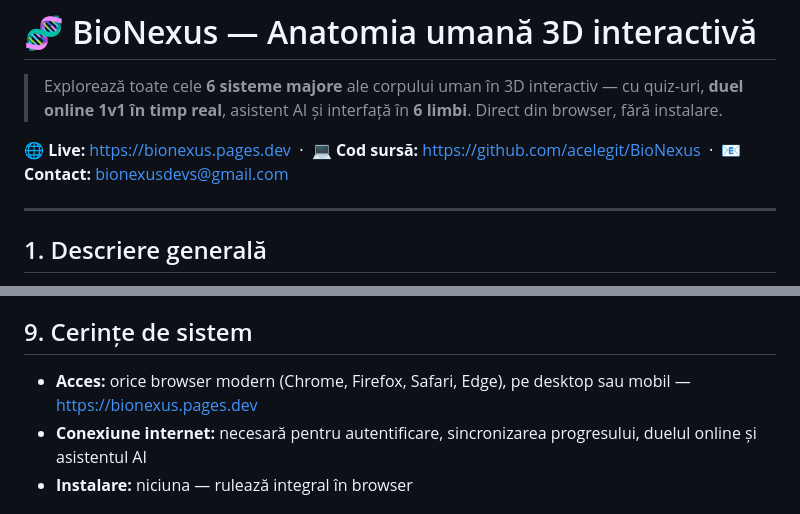
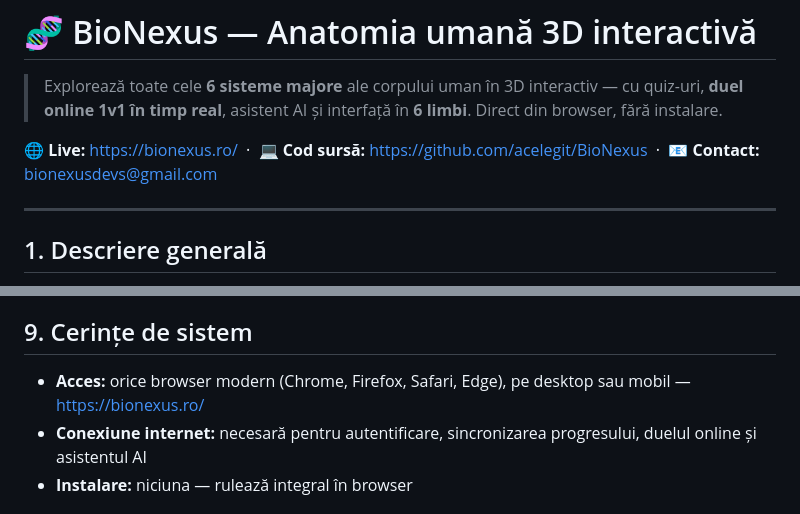
Before and after one commit to acelegit/BioNexus, a Markdown page: README.md, 2 parts joined by grey strips. Drawn GitHub-style.

Commit message:
bionexus.ro😈

```diff
--- a/README.md
+++ b/README.md
@@ -2,7 +2,7 @@
 
 > Explorează toate cele **6 sisteme majore** ale corpului uman în 3D interactiv — cu quiz-uri, **duel online 1v1 în timp real**, asistent AI și interfață în **6 limbi**. Direct din browser, fără instalare.
 
-🌐 **Live:** https://bionexus.pages.dev &nbsp;·&nbsp; 💻 **Cod sursă:** https://github.com/acelegit/BioNexus &nbsp;·&nbsp; 📧 **Contact:** bionexusdevs@gmail.com
+🌐 **Live:** https://bionexus.ro/ &nbsp;·&nbsp; 💻 **Cod sursă:** https://github.com/acelegit/BioNexus &nbsp;·&nbsp; 📧 **Contact:** bionexusdevs@gmail.com
 
 ---
 
@@ -118,7 +118,7 @@ Proiectul a trecut printr-un audit de securitate (black-box) și implementează
 
 ## 9. Cerințe de sistem
 
-- **Acces:** orice browser modern (Chrome, Firefox, Safari, Edge), pe desktop sau mobil — https://bionexus.pages.dev
+- **Acces:** orice browser modern (Chrome, Firefox, Safari, Edge), pe desktop sau mobil — https://bionexus.ro/
 - **Conexiune internet:** necesară pentru autentificare, sincronizarea progresului, duelul online și asistentul AI
 - **Instalare:** niciuna — rulează integral în browser
 
```
